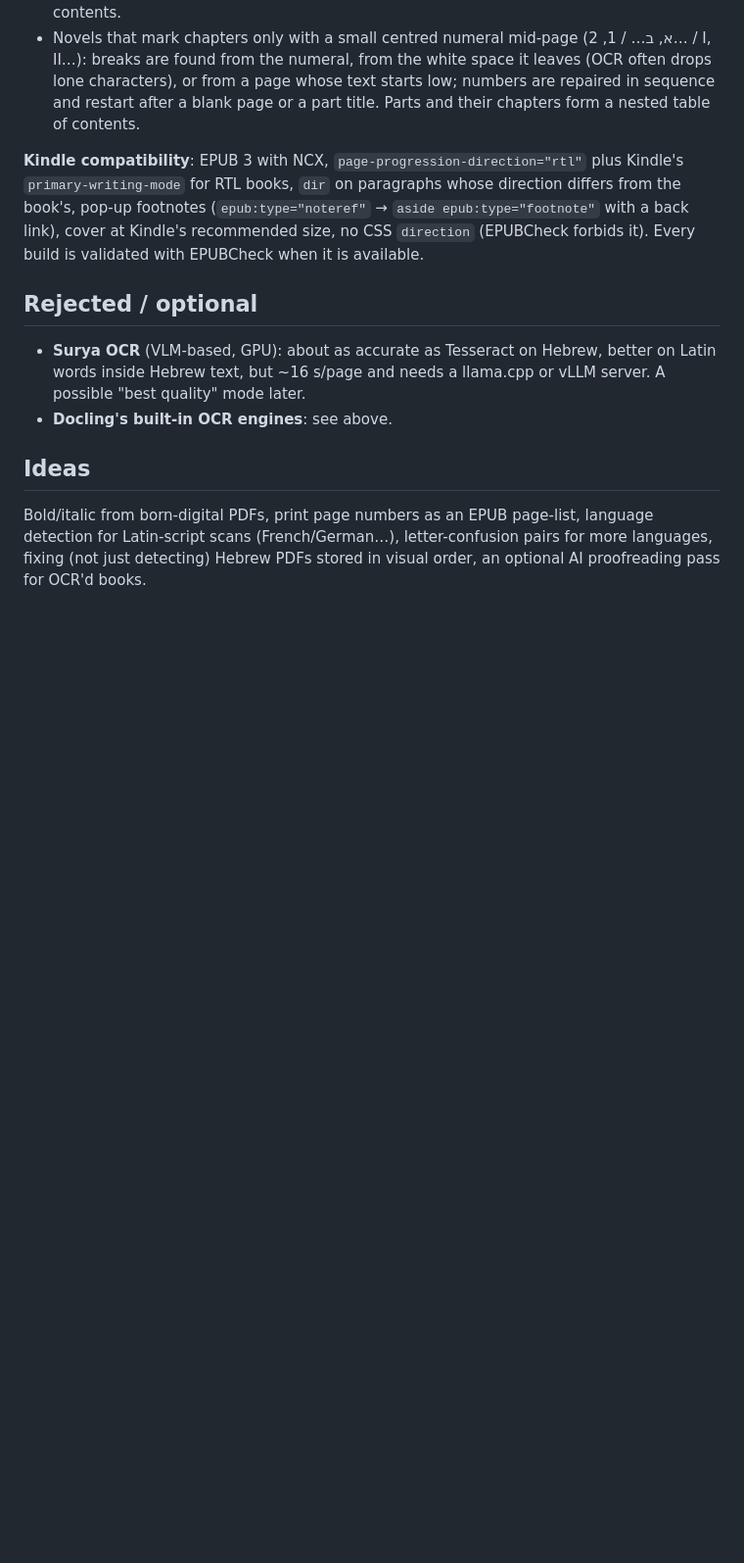
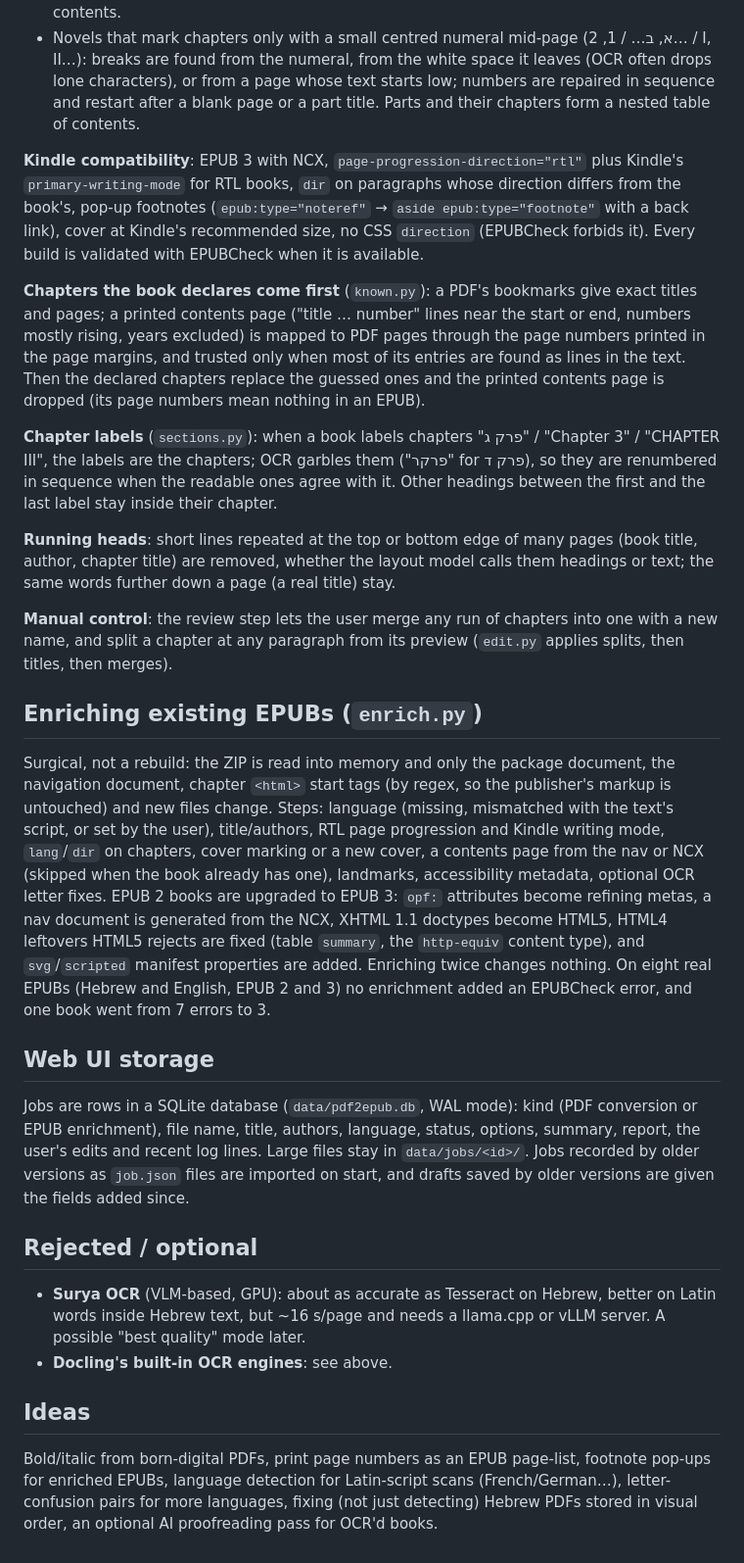
Before and after one commit to danielkoryat/pdf2epub, a Markdown page: docs/DESIGN.md, the part around the change. Shown at 98% size. Rendered like a GitHub page; blank space fills up the shorter version.

```diff
--- a/docs/DESIGN.md
+++ b/docs/DESIGN.md
@@ -63,6 +63,43 @@ pop-up footnotes (`epub:type="noteref"` → `aside epub:type="footnote"` with a
 recommended size, no CSS `direction` (EPUBCheck forbids it). Every build is validated with EPUBCheck when
 it is available.
 
+**Chapters the book declares come first** (`known.py`): a PDF's bookmarks give exact titles and pages; a
+printed contents page ("title … number" lines near the start or end, numbers mostly rising, years excluded)
+is mapped to PDF pages through the page numbers printed in the page margins, and trusted only when most of
+its entries are found as lines in the text. Then the declared chapters replace the guessed ones and the printed
+contents page is dropped (its page numbers mean nothing in an EPUB).
+
+**Chapter labels** (`sections.py`): when a book labels chapters "פרק ג" / "Chapter 3" / "CHAPTER III", the
+labels are the chapters; OCR garbles them ("פרקר" for פרק ד), so they are renumbered in sequence when the
+readable ones agree with it. Other headings between the first and the last label stay inside their chapter.
+
+**Running heads**: short lines repeated at the top or bottom edge of many pages (book title, author, chapter
+title) are removed, whether the layout model calls them headings or text; the same words further down a
+page (a real title) stay.
+
+**Manual control**: the review step lets the user merge any run of chapters into one with a new name, and
+split a chapter at any paragraph from its preview (`edit.py` applies splits, then titles, then merges).
+
+## Enriching existing EPUBs (`enrich.py`)
+
+Surgical, not a rebuild: the ZIP is read into memory and only the package document, the navigation document,
+chapter `<html>` start tags (by regex, so the publisher's markup is untouched) and new files change. Steps:
+language (missing, mismatched with the text's script, or set by the user), title/authors, RTL page progression
+and Kindle writing mode, `lang`/`dir` on chapters, cover marking or a new cover, a contents page from the nav
+or NCX (skipped when the book already has one), landmarks, accessibility metadata, optional OCR letter fixes.
+EPUB 2 books are upgraded to EPUB 3: `opf:` attributes become refining metas, a nav document is generated from
+the NCX, XHTML 1.1 doctypes become HTML5, HTML4 leftovers HTML5 rejects are fixed (table `summary`, the
+`http-equiv` content type), and `svg`/`scripted` manifest properties are added. Enriching twice changes nothing.
+On eight real EPUBs (Hebrew and English, EPUB 2 and 3) no enrichment added an EPUBCheck error, and one book
+went from 7 errors to 3.
+
+## Web UI storage
+
+Jobs are rows in a SQLite database (`data/pdf2epub.db`, WAL mode): kind (PDF conversion or EPUB enrichment),
+file name, title, authors, language, status, options, summary, report, the user's edits and recent log lines.
+Large files stay in `data/jobs/<id>/`. Jobs recorded by older versions as `job.json` files are imported on
+start, and drafts saved by older versions are given the fields added since.
+
 ## Rejected / optional
 
 * **Surya OCR** (VLM-based, GPU): about as accurate as Tesseract on Hebrew, better on Latin words inside Hebrew
@@ -71,6 +108,6 @@ it is available.
 
 ## Ideas
 
-Bold/italic from born-digital PDFs, print page numbers as an EPUB page-list, language detection for
+Bold/italic from born-digital PDFs, print page numbers as an EPUB page-list, footnote pop-ups for enriched EPUBs, language detection for
 Latin-script scans (French/German…), letter-confusion pairs for more languages, fixing (not just detecting)
 Hebrew PDFs stored in visual order, an optional AI proofreading pass for OCR'd books.
```
Also changed, not shown: README.md (+26 -6 lines).
